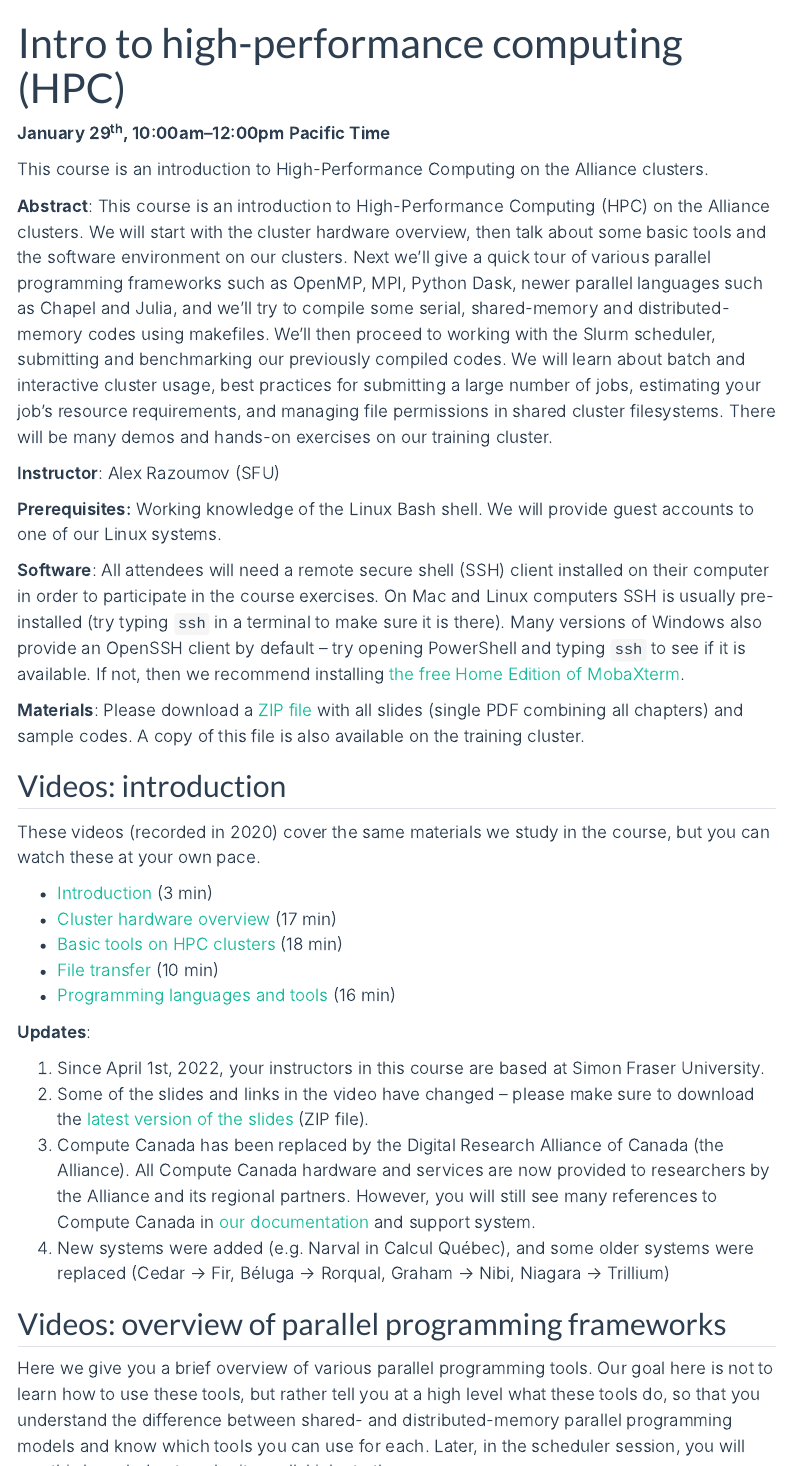
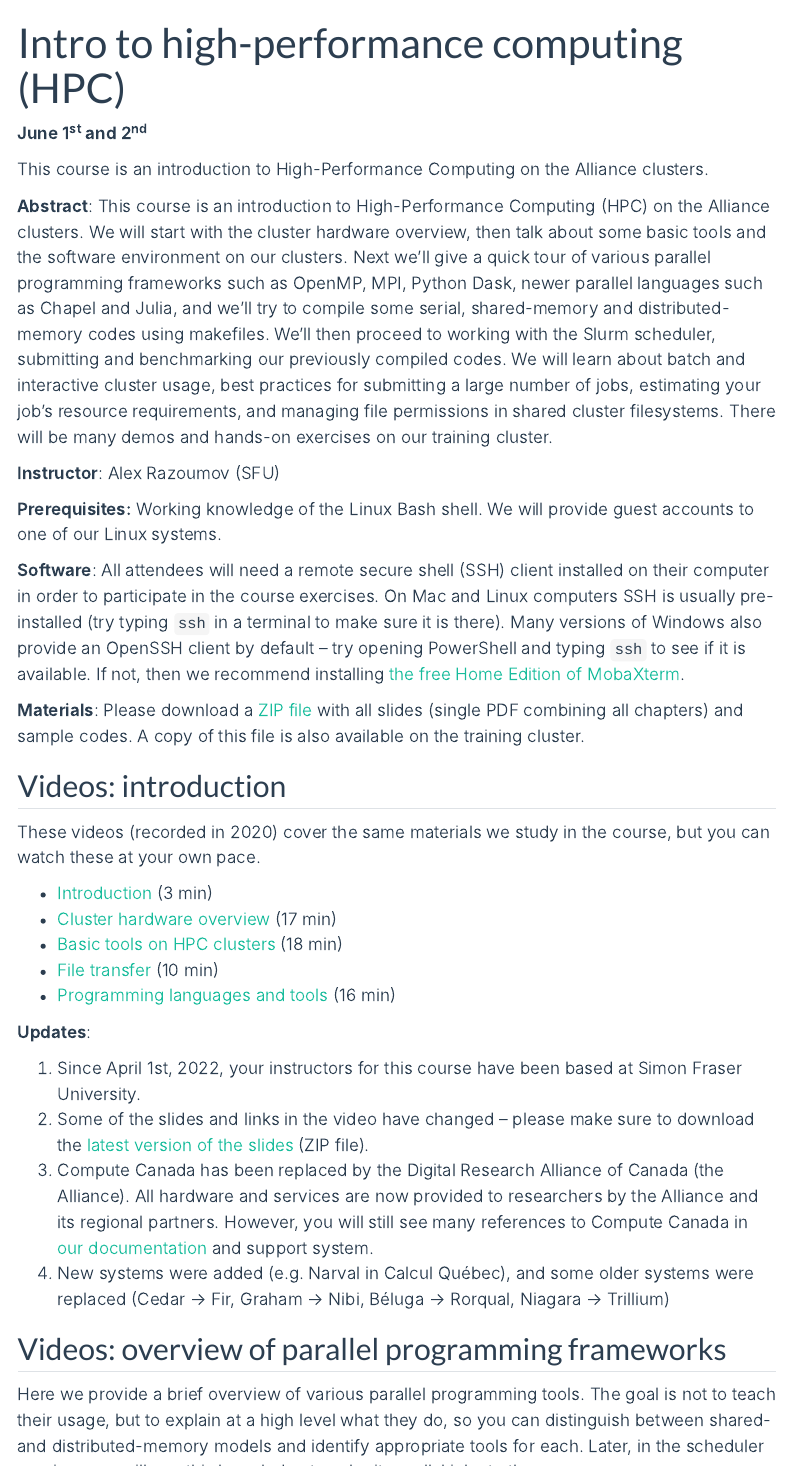
Before and after one commit to WestDRI/folio, a Quarto document (hpc.qmd): the page in a window 1100 px wide, from its top, and a second part further down, joined at a grey line. Rendered offline with R 4.5, knitr and Pandoc in place of Quarto, with nearby package versions; menus at the side of the page are left out.

Commit message:
update HPC workshop dates

```diff
--- a/hpc.qmd
+++ b/hpc.qmd
@@ -2,10 +2,11 @@
 title: "Intro to high-performance computing (HPC)"
 aliases:
   - /introhpc
+  - /hpc
 resources: files/introHPC.zip
 ---
 
-**January 29<sup>th</sup>, 10:00am–12:00pm Pacific Time**
+**June 1<sup>st</sup> and 2<sup>nd</sup>** <!-- , 10:00am–12:00pm Pacific Time -->
 
 <!-- {{<cor>}}January 30<sup>th</sup> (Part 1), February 6<sup>th</sup> (Part 2) and February 13<sup>th</sup> (Part 3){{</cor>}}\ -->
 <!-- {{<cgr>}}All days 10:00am - noon Pacific Time{{</cgr>}} -->
@@ -284,22 +285,22 @@ your own pace.
 
 **Updates**:
 
-1. Since April 1st, 2022, your instructors in this course are based at Simon Fraser University.
+1. Since April 1st, 2022, your instructors for this course have been based at Simon Fraser University.
 1. Some of the slides and links in the video have changed -- please make sure to download
    the [latest version of the slides](http://bit.ly/introhpc2) (ZIP file).
-1. Compute Canada has been replaced by the Digital Research Alliance of Canada (the Alliance). All Compute
-  Canada hardware and services are now provided to researchers by the Alliance and its regional
-  partners. However, you will still see many references to Compute Canada in
-  [our documentation](https://docs.alliancecan.ca) and support system.
+1. Compute Canada has been replaced by the Digital Research Alliance of Canada (the Alliance). All hardware
+  and services are now provided to researchers by the Alliance and its regional partners. However, you will
+  still see many references to Compute Canada in [our documentation](https://docs.alliancecan.ca) and support
+  system.
 1. New systems were added (e.g. Narval in Calcul Québec), and some older systems were replaced (Cedar → Fir,
-   Béluga → Rorqual, Graham → Nibi, Niagara → Trillium)
+   Graham → Nibi, Béluga → Rorqual, Niagara → Trillium)
 
 ## Videos: overview of parallel programming frameworks
 
-Here we give you a brief overview of various parallel programming tools. Our goal here is not to learn how to
-use these tools, but rather tell you at a high level what these tools do, so that you understand the
-difference between shared- and distributed-memory parallel programming models and know which tools you can use
-for each. Later, in the scheduler session, you will use this knowledge to submit parallel jobs to the queue.
+Here we provide a brief overview of various parallel programming tools. The goal is not to teach their usage,
+but to explain at a high level what they do, so you can distinguish between shared- and distributed-memory
+models and identify appropriate tools for each. Later, in the scheduler session, you will use this knowledge
+to submit parallel jobs to the queue.
 
 Feel free to skip some of these videos if you are not interested in parallel programming.
 
```
